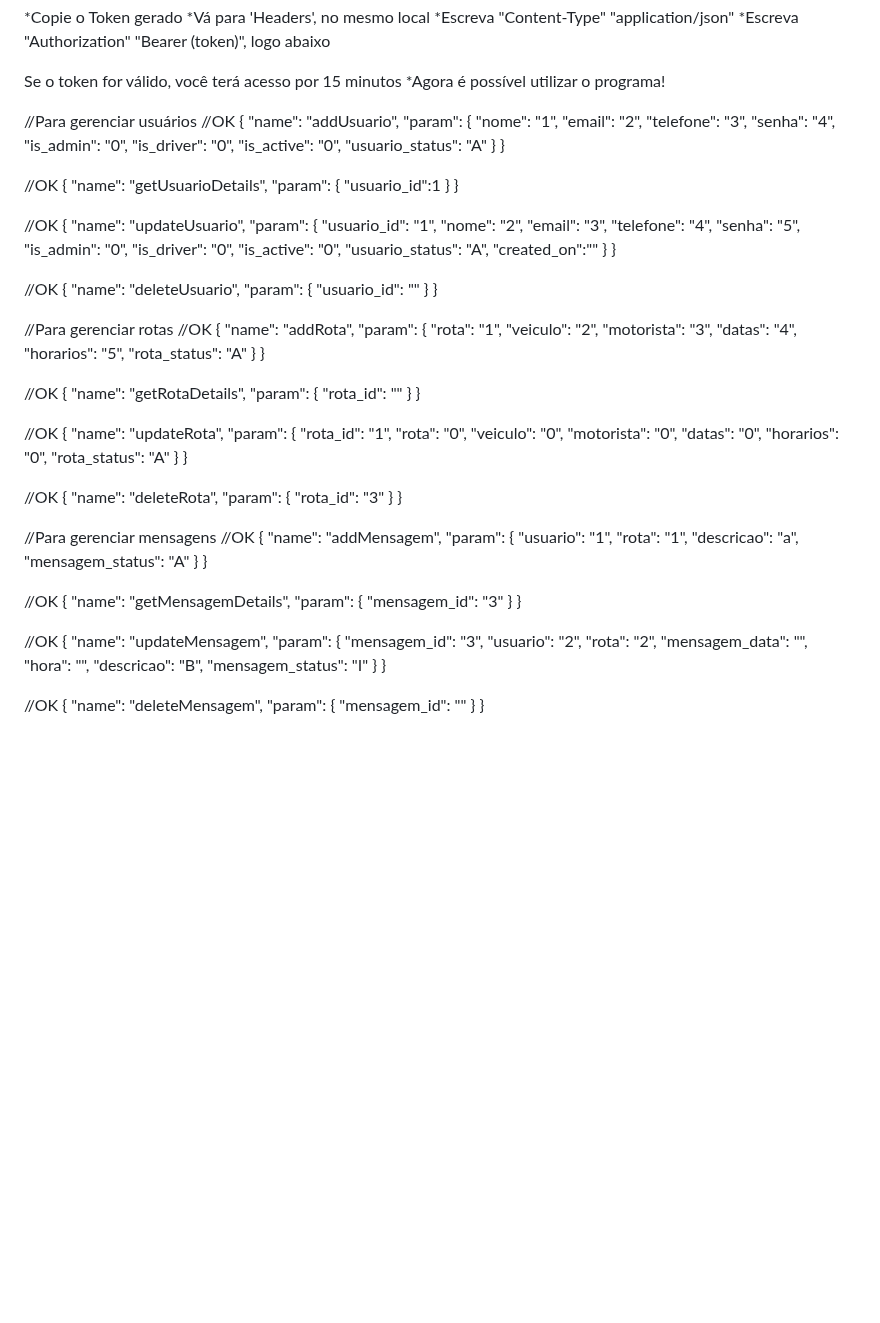
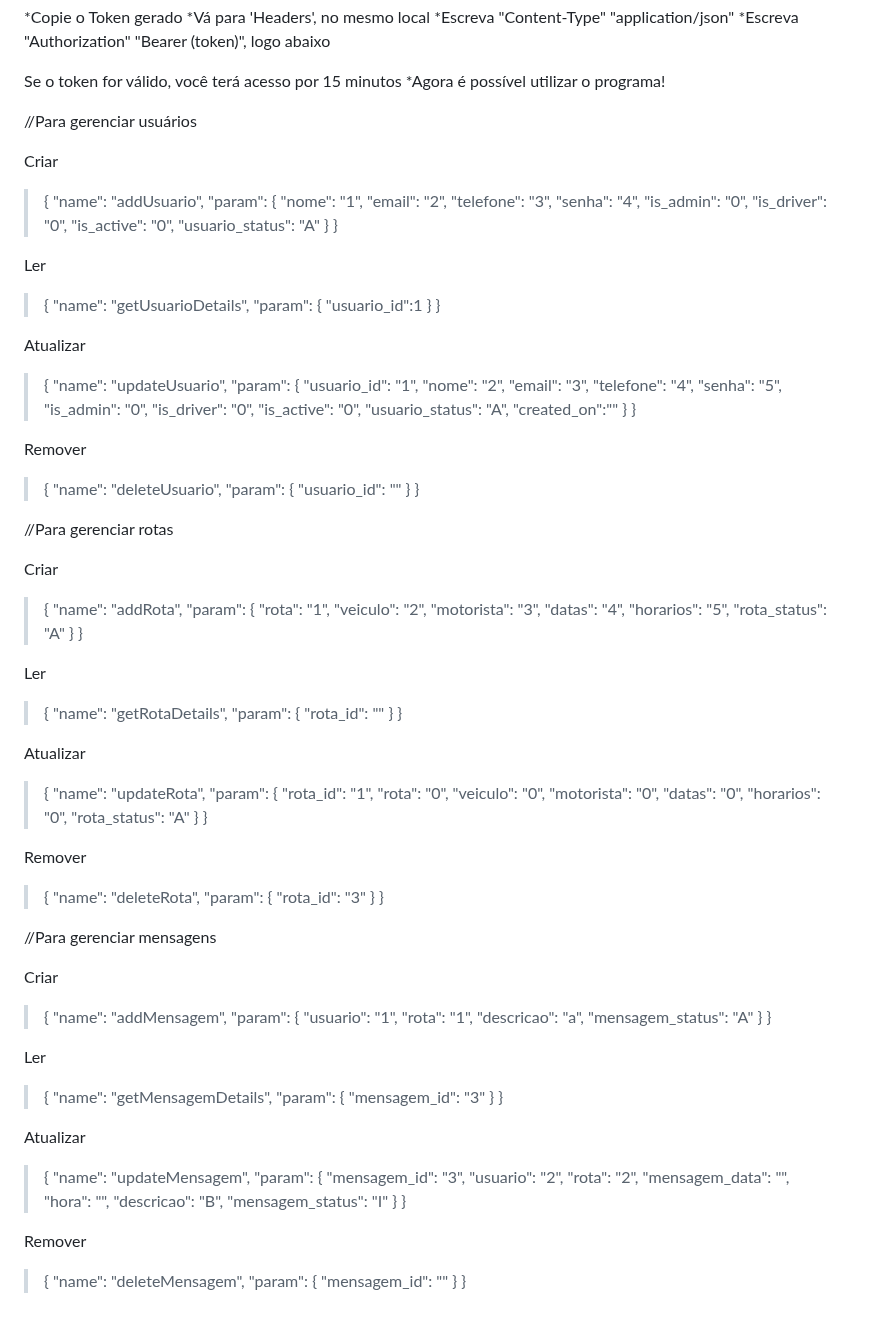
Before and after one commit to cassiano-sena/rest-api, a Markdown page: README.md, the part around the change. Rendered like a GitHub page; blank space fills up the shorter version.

```diff
--- a/README.md
+++ b/README.md
@@ -54,8 +54,9 @@ Se o token for válido, você terá acesso por 15 minutos
 
 
 //Para gerenciar usuários
-//OK
-{
+
+Criar
+>{
   "name": "addUsuario",
   "param": {
     "nome": "1",
@@ -69,16 +70,16 @@ Se o token for válido, você terá acesso por 15 minutos
   }
 }
 
-//OK
-{
+Ler
+>{
   "name": "getUsuarioDetails",
   "param": {
     "usuario_id":1
   }
 }
 
-//OK
-{
+Atualizar
+>{
   "name": "updateUsuario",
   "param": {
     "usuario_id": "1",
@@ -94,8 +95,8 @@ Se o token for válido, você terá acesso por 15 minutos
   }
 }
 
-//OK
-{
+Remover
+>{
   "name": "deleteUsuario",
   "param": {
     "usuario_id": ""
@@ -107,8 +108,9 @@ Se o token for válido, você terá acesso por 15 minutos
 
 
 //Para gerenciar rotas
-//OK
-{
+
+Criar
+>{
   "name": "addRota",
   "param": {
     "rota": "1",
@@ -120,16 +122,16 @@ Se o token for válido, você terá acesso por 15 minutos
   }
 }
 
-//OK
-{
+Ler
+>{
   "name": "getRotaDetails",
   "param": {
     "rota_id": ""
   }
 }
 
-//OK
-{
+Atualizar
+>{
   "name": "updateRota",
   "param": {
     "rota_id": "1",
@@ -142,8 +144,8 @@ Se o token for válido, você terá acesso por 15 minutos
   }
 }
 
-//OK
-{
+Remover
+>{
   "name": "deleteRota",
   "param": {
     "rota_id": "3"
@@ -152,11 +154,10 @@ Se o token for válido, você terá acesso por 15 minutos
 
 
 
+//Para gerenciar mensagens
 
-
-//Para gerenciar mensagens
-//OK
-{
+Criar
+>{
   "name": "addMensagem",
   "param": {
     "usuario": "1",
@@ -166,16 +167,16 @@ Se o token for válido, você terá acesso por 15 minutos
   }
 }
 
-//OK
-{
+Ler
+>{
   "name": "getMensagemDetails",
   "param": {
     "mensagem_id": "3"
   }
 }
 
-//OK
-{
+Atualizar
+>{
   "name": "updateMensagem",
   "param": {
     "mensagem_id": "3",
@@ -188,9 +189,8 @@ Se o token for válido, você terá acesso por 15 minutos
   }
 }
 
-
-//OK
-{
+Remover
+>{
   "name": "deleteMensagem",
   "param": {
     "mensagem_id": ""
```
